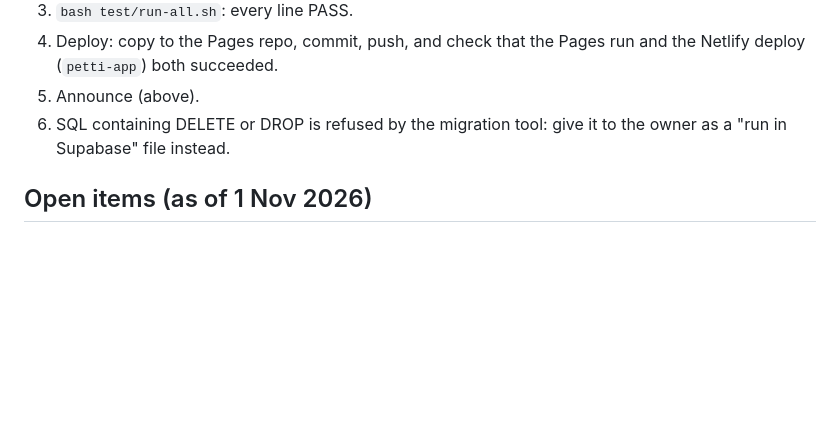
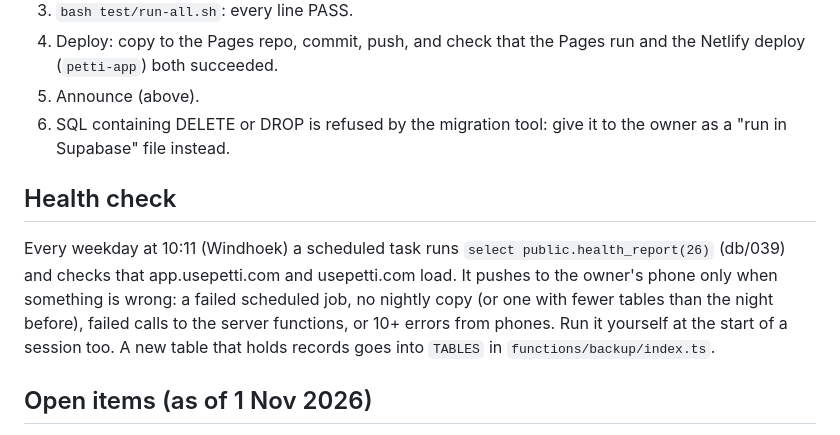
Before and after one commit to tuvanatech-arch/petty-cash, a Markdown page: CLAUDE.md, the part around the change. Rendered like a GitHub page; blank space fills up the shorter version.

Commit message:
Working rules: the daily health check
Co-Authored-By: Claude Opus 5.5 <noreply@anthropic.com>
Claude-Session: https://claude.ai/code/session_01BgGMqKDX18XZjXLSkFpQPp

```diff
--- a/CLAUDE.md
+++ b/CLAUDE.md
@@ -49,6 +49,10 @@ Run `select public.update_feedback(30)` on the live database: what people said a
 5. Announce (above).
 6. SQL containing DELETE or DROP is refused by the migration tool: give it to the owner as a "run in Supabase" file instead.
 
+## Health check
+
+Every weekday at 10:11 (Windhoek) a scheduled task runs `select public.health_report(26)` (db/039) and checks that app.usepetti.com and usepetti.com load. It pushes to the owner's phone only when something is wrong: a failed scheduled job, no nightly copy (or one with fewer tables than the night before), failed calls to the server functions, or 10+ errors from phones. Run it yourself at the start of a session too. A new table that holds records goes into `TABLES` in `functions/backup/index.ts`.
+
 ## Open items (as of 1 Nov 2026)
 
 - Email via Resend (owner sets up; then redeploy send-notifications, send-push, send-pack, account-mail).
```
